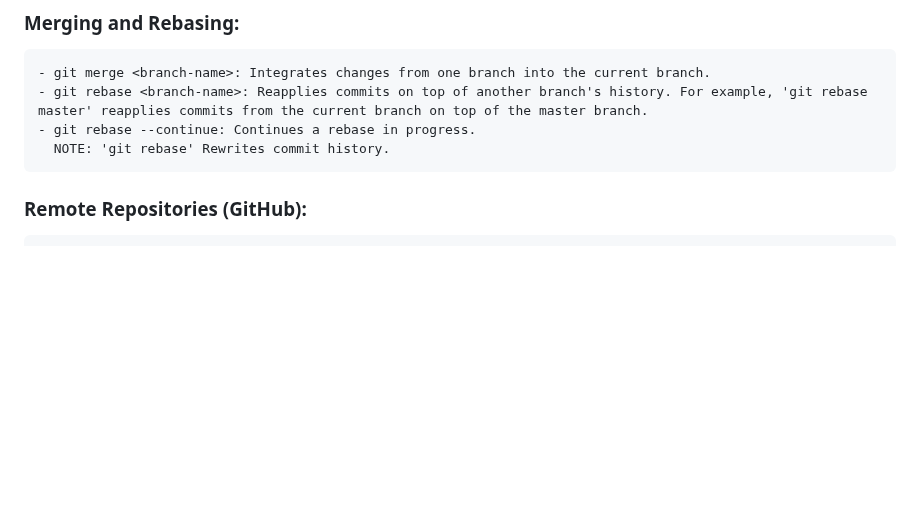
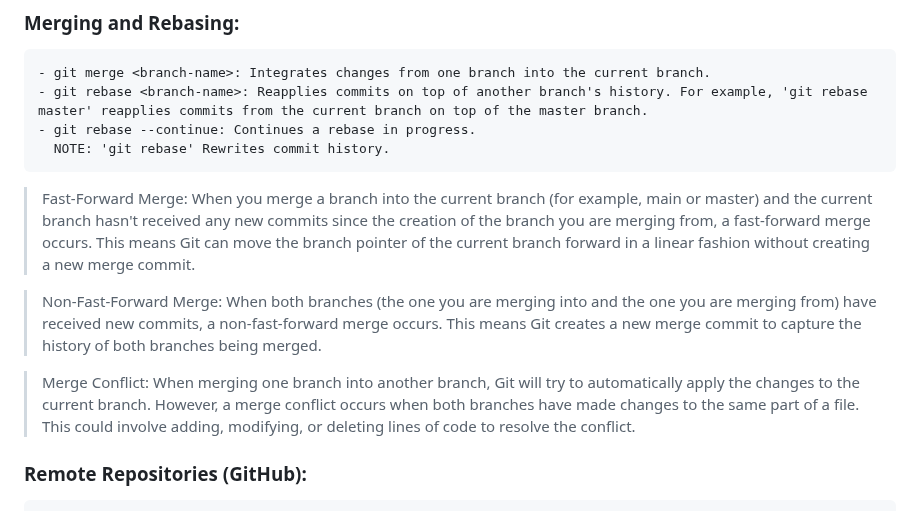
Before and after one commit to Fahim-Ahmad/intoCODE, a Markdown page: git/README.md, the part around the change. GitHub-like rendering; blank space fills up the shorter version.

Commit message:
fast-forward merge, non-fast-forward merge, merge conflict

```diff
--- a/git/README.md
+++ b/git/README.md
@@ -64,6 +64,12 @@ What I've Learned:
     - git rebase --continue: Continues a rebase in progress.
       NOTE: 'git rebase' Rewrites commit history.
 
+> Fast-Forward Merge: When you merge a branch into the current branch (for example, main or master) and the current branch hasn't received any new commits since the creation of the branch you are merging from, a fast-forward merge occurs. This means Git can move the branch pointer of the current branch forward in a linear fashion without creating a new merge commit.
+
+> Non-Fast-Forward Merge: When both branches (the one you are merging into and the one you are merging from) have received new commits, a non-fast-forward merge occurs. This means Git creates a new merge commit to capture the history of both branches being merged.
+
+> Merge Conflict: When merging one branch into another branch, Git will try to automatically apply the changes to the current branch. However, a merge conflict occurs when both branches have made changes to the same part of a file. This could involve adding, modifying, or deleting lines of code to resolve the conflict.
+
 ### Remote Repositories (GitHub):
     - git remote add origin <url>: Adds a remote repository named origing
       NOTE: Please replace the <url> with your url of a [GitHub](https://github.com) repository.
```
